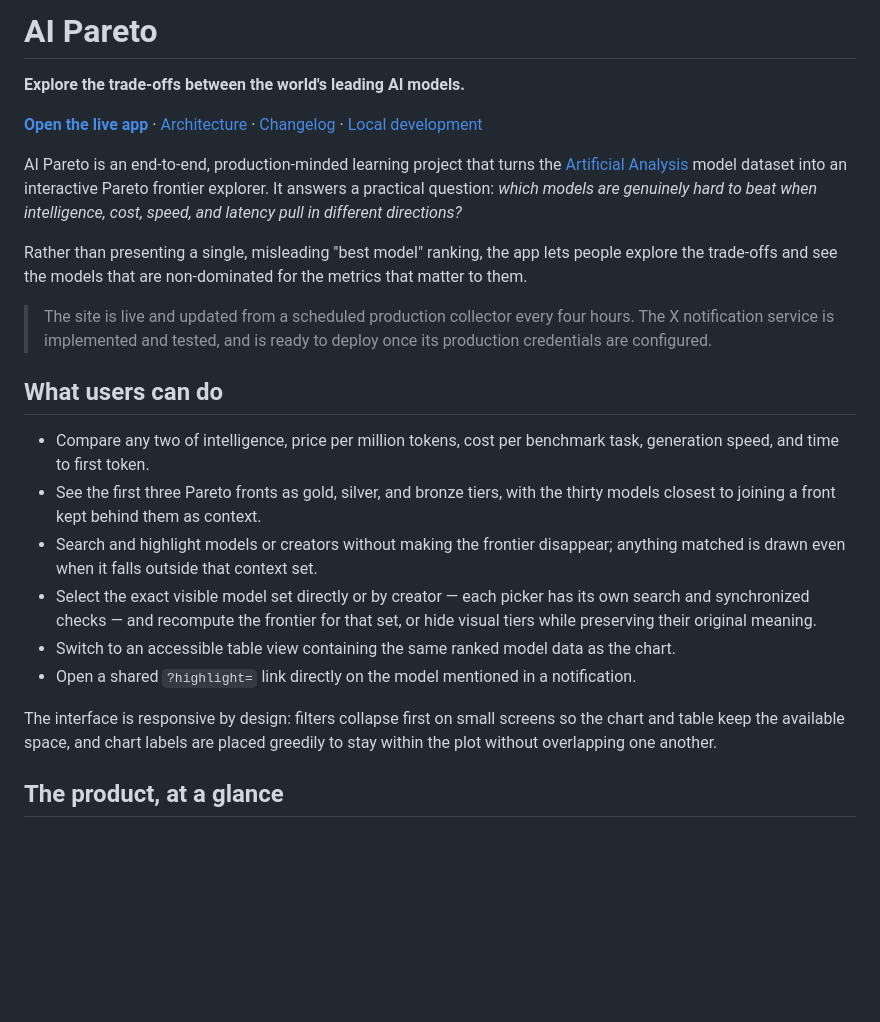
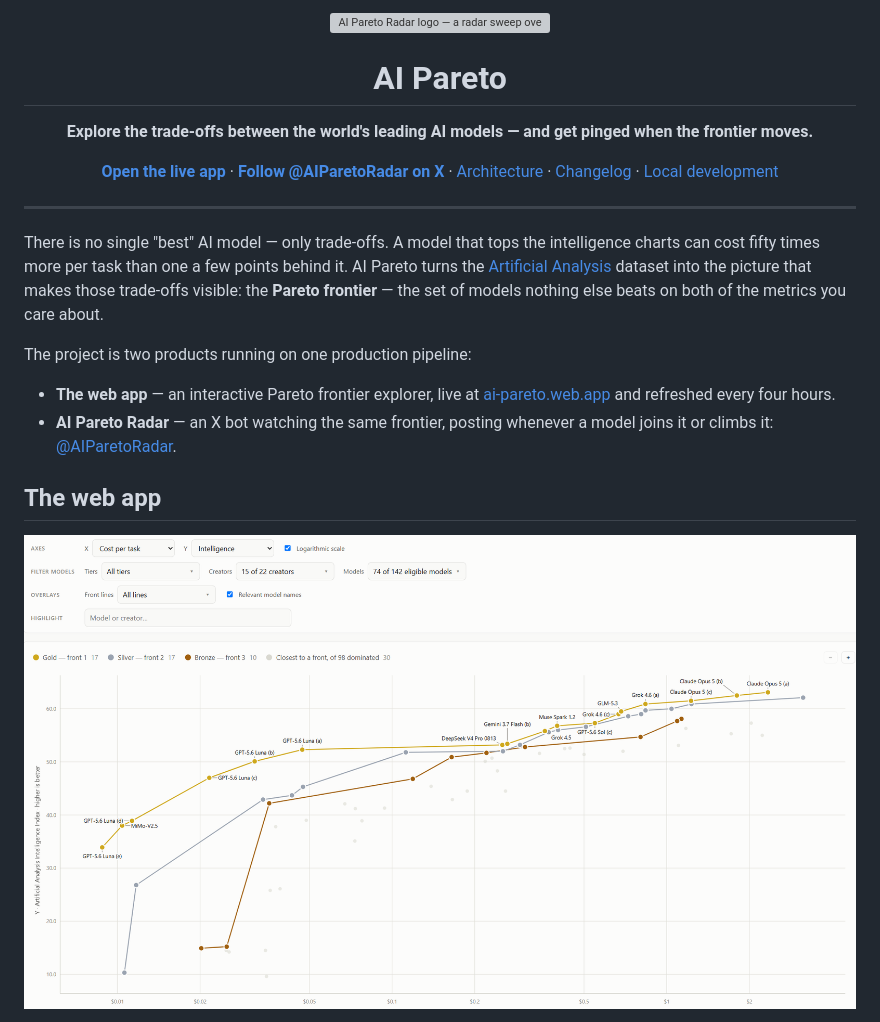
Before and after one commit to garrese/ai-pareto, a Markdown page: README.md, the part around one of its changes. Drawn GitHub-style; blank space fills up the shorter version; grey boxes are pictures that could not be loaded.

```diff
--- a/README.md
+++ b/README.md
@@ -1,25 +1,35 @@
-# AI Pareto
+<p align="center">
+  <img src="doc/img/AVATAR-radar-blue-2.png" alt="AI Pareto Radar logo — a radar sweep over gold, silver and bronze Pareto fronts" width="150" />
+</p>
 
-**Explore the trade-offs between the world's leading AI models.**
+<h1 align="center">AI Pareto</h1>
 
-[**Open the live app**](https://ai-pareto.web.app) · [Architecture](doc/architecture.md) · [Changelog](CHANGELOG.md) · [Local development](doc/local-development.md)
+<p align="center">
+  <strong>Explore the trade-offs between the world's leading AI models — and get pinged when the frontier moves.</strong>
+</p>
 
-AI Pareto is an end-to-end, production-minded learning project that turns the [Artificial Analysis](https://artificialanalysis.ai) model dataset into an interactive Pareto frontier explorer. It answers a practical question: *which models are genuinely hard to beat when intelligence, cost, speed, and latency pull in different directions?*
+<p align="center">
+  <a href="https://ai-pareto.web.app"><strong>Open the live app</strong></a>
+  ·
+  <a href="https://x.com/AIParetoRadar"><strong>Follow @AIParetoRadar on X</strong></a>
+  ·
+  <a href="doc/architecture.md">Architecture</a>
+  ·
+  <a href="CHANGELOG.md">Changelog</a>
+  ·
+  <a href="doc/local-development.md">Local development</a>
+</p>
 
-Rather than presenting a single, misleading "best model" ranking, the app lets people explore the trade-offs and see the models that are non-dominated for the metrics that matter to them.
+---
 
-> The site is live and updated from a scheduled production collector every four hours. The X notification service is implemented and tested, and is ready to deploy once its production credentials are configured.
+There is no single "best" AI model — only trade-offs. A model that tops the intelligence charts can cost fifty times more per task than one a few points behind it. AI Pareto turns the [Artificial Analysis](https://artificialanalysis.ai) dataset into the picture that makes those trade-offs visible: the **Pareto frontier** — the set of models nothing else beats on both of the metrics you care about.
 
-## What users can do
+The project is two products running on one production pipeline:
 
-- Compare any two of intelligence, price per million tokens, cost per benchmark task, generation speed, and time to first token.
-- See the first three Pareto fronts as gold, silver, and bronze tiers, with the thirty models closest to joining a front kept behind them as context.
-- Search and highlight models or creators without making the frontier disappear; anything matched is drawn even when it falls outside that context set.
-- Select the exact visible model set directly or by creator — each picker has its own search and synchronized checks — and recompute the frontier for that set, or hide visual tiers while preserving their original meaning.
-- Switch to an accessible table view containing the same ranked model data as the chart.
-- Open a shared `?highlight=` link directly on the model mentioned in a notification.
+- **The web app** — an interactive Pareto frontier explorer, live at [ai-pareto.web.app](https://ai-pareto.web.app) and refreshed every four hours.
+- **AI Pareto Radar** — an X bot watching the same frontier, posting whenever a model joins it or climbs it: [@AIParetoRadar](https://x.com/AIParetoRadar).
 
-The interface is responsive by design: filters collapse first on small screens so the chart and table keep the available space, and chart labels are placed greedily to stay within the plot without overlapping one another.
+## The web app
 
-## The product, at a glance
+[![The AI Pareto chart: cost per task versus intelligence, with the gold, silver and bronze fronts drawn and the filter rail above](doc/img/chart-pc-with-filters.png)](https://ai-pareto.web.app)
 
```
Also changed, not shown: other parts of README.md (+34 -18 lines), CHANGELOG.md (+4 -0 lines).
